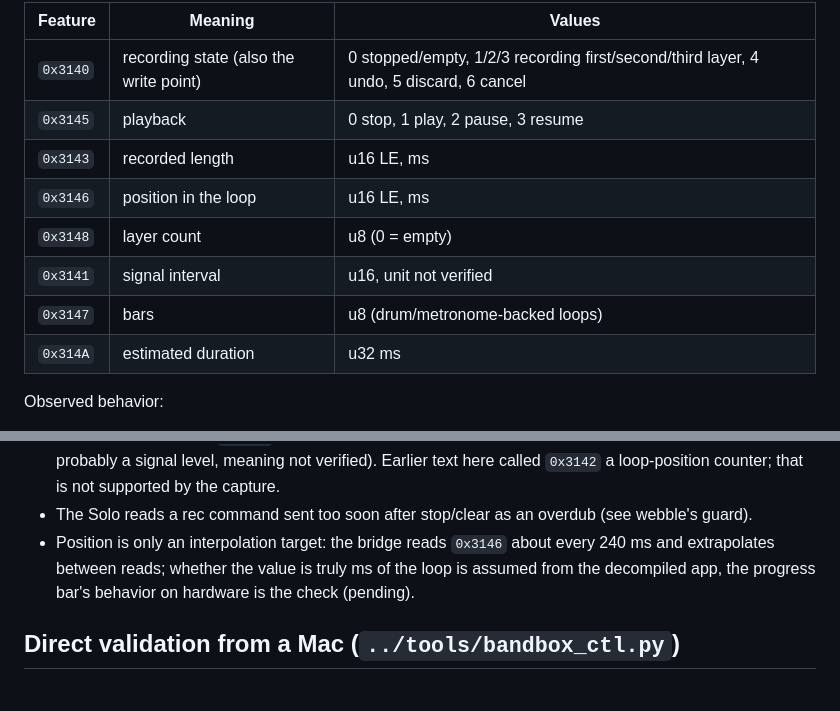
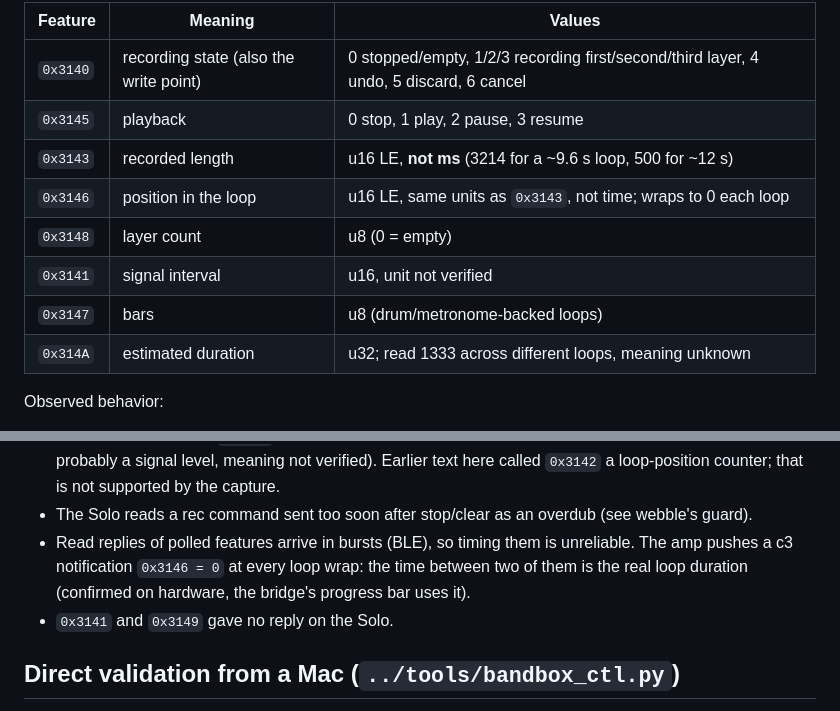
Before and after one commit to lucanenni/bandbox-studio, a Markdown page: re/PROTOCOL.md, 2 parts joined by grey strips. GitHub-like rendering.

Commit message:
docs: looper length/position are not ms; wrap notification gives loop duration

```diff
--- a/re/PROTOCOL.md
+++ b/re/PROTOCOL.md
@@ -119,12 +119,12 @@ Reading a feature (`00 DD 01 00 01 00 04 00 <ID_LE:2> 00 00`, or the bridge's
 |---|---|---|
 | `0x3140` | recording state (also the write point) | 0 stopped/empty, 1/2/3 recording first/second/third layer, 4 undo, 5 discard, 6 cancel |
 | `0x3145` | playback | 0 stop, 1 play, 2 pause, 3 resume |
-| `0x3143` | recorded length | u16 LE, ms |
-| `0x3146` | position in the loop | u16 LE, ms |
+| `0x3143` | recorded length | u16 LE, **not ms** (3214 for a ~9.6 s loop, 500 for ~12 s) |
+| `0x3146` | position in the loop | u16 LE, same units as `0x3143`, not time; wraps to 0 each loop |
 | `0x3148` | layer count | u8 (0 = empty) |
 | `0x3141` | signal interval | u16, unit not verified |
 | `0x3147` | bars | u8 (drum/metronome-backed loops) |
-| `0x314A` | estimated duration | u32 ms |
+| `0x314A` | estimated duration | u32; read 1333 across different loops, meaning unknown |
 
 Observed behavior:
 - The state returns by itself: after a rec press with a loop already present
@@ -142,10 +142,11 @@ Observed behavior:
   `0x3142` a loop-position counter; that is not supported by the capture.
 - The Solo reads a rec command sent too soon after stop/clear as an overdub
   (see webble's guard).
-- Position is only an interpolation target: the bridge reads `0x3146` about
-  every 240 ms and extrapolates between reads; whether the value is truly ms
-  of the loop is assumed from the decompiled app, the progress bar's behavior
-  on hardware is the check (pending).
+- Read replies of polled features arrive in bursts (BLE), so timing them is
+  unreliable. The amp pushes a c3 notification `0x3146 = 0` at every loop wrap:
+  the time between two of them is the real loop duration (confirmed on
+  hardware, the bridge's progress bar uses it).
+- `0x3141` and `0x3149` gave no reply on the Solo.
 
 ## Direct validation from a Mac (`../tools/bandbox_ctl.py`)
 
```
